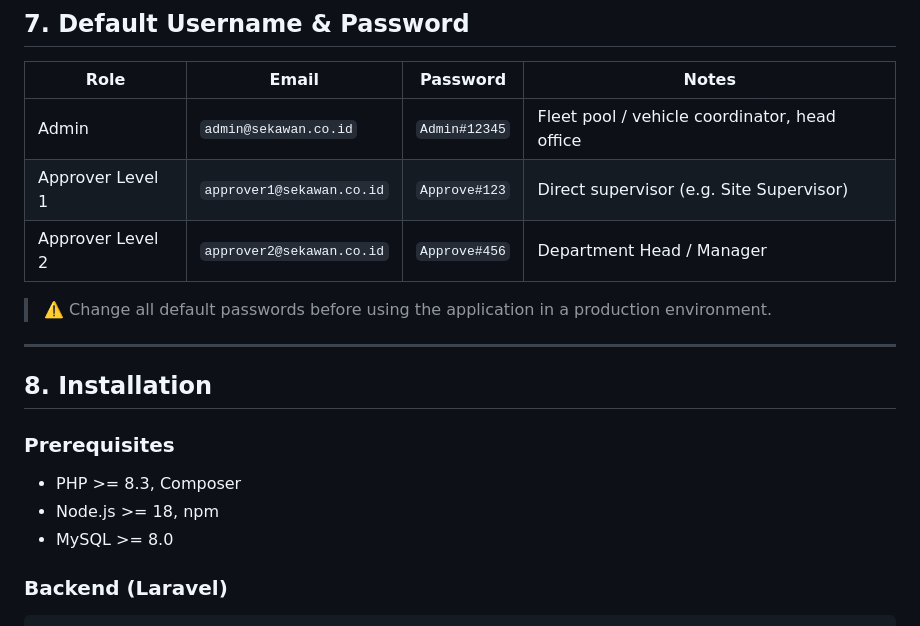
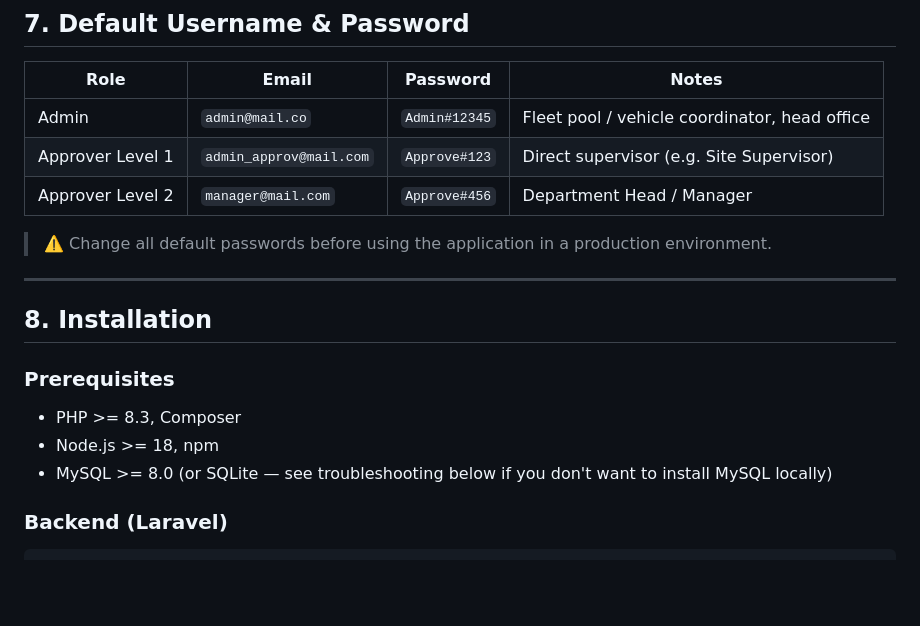
Before and after one commit to Creck0/ningali, a Markdown page: README.md, the part around one of its changes. GitHub-like rendering; blank space fills up the shorter version.

````diff
--- a/README.md
+++ b/README.md
@@ -204,9 +204,9 @@ fleet-app/
 
 | Role | Email | Password | Notes |
 |---|---|---|---|
-| Admin | `admin@sekawan.co.id` | `Admin#12345` | Fleet pool / vehicle coordinator, head office |
-| Approver Level 1 | `approver1@sekawan.co.id` | `Approve#123` | Direct supervisor (e.g. Site Supervisor) |
-| Approver Level 2 | `approver2@sekawan.co.id` | `Approve#456` | Department Head / Manager |
+| Admin | `admin@mail.co` | `Admin#12345` | Fleet pool / vehicle coordinator, head office |
+| Approver Level 1 | `admin_approv@mail.com` | `Approve#123` | Direct supervisor (e.g. Site Supervisor) |
+| Approver Level 2 | `manager@mail.com` | `Approve#456` | Department Head / Manager |
 
 > ⚠️ Change all default passwords before using the application in a production environment.
 
@@ -217,7 +217,7 @@ fleet-app/
 ### Prerequisites
 - PHP >= 8.3, Composer
 - Node.js >= 18, npm
-- MySQL >= 8.0
+- MySQL >= 8.0 (or SQLite — see troubleshooting below if you don't want to install MySQL locally)
 
 ### Backend (Laravel)
 ```bash
````
Also changed, not shown: other parts of README.md (+101 -1 lines).
